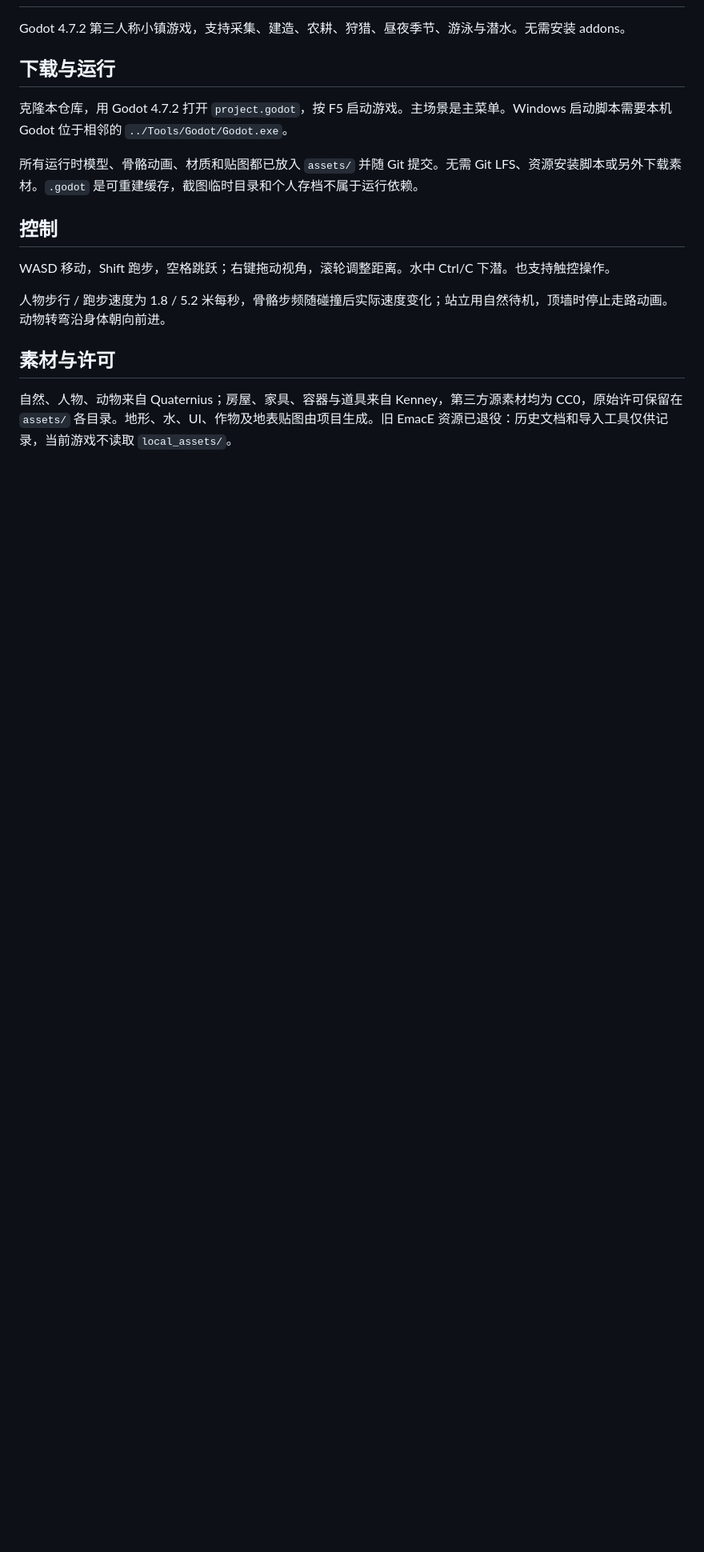
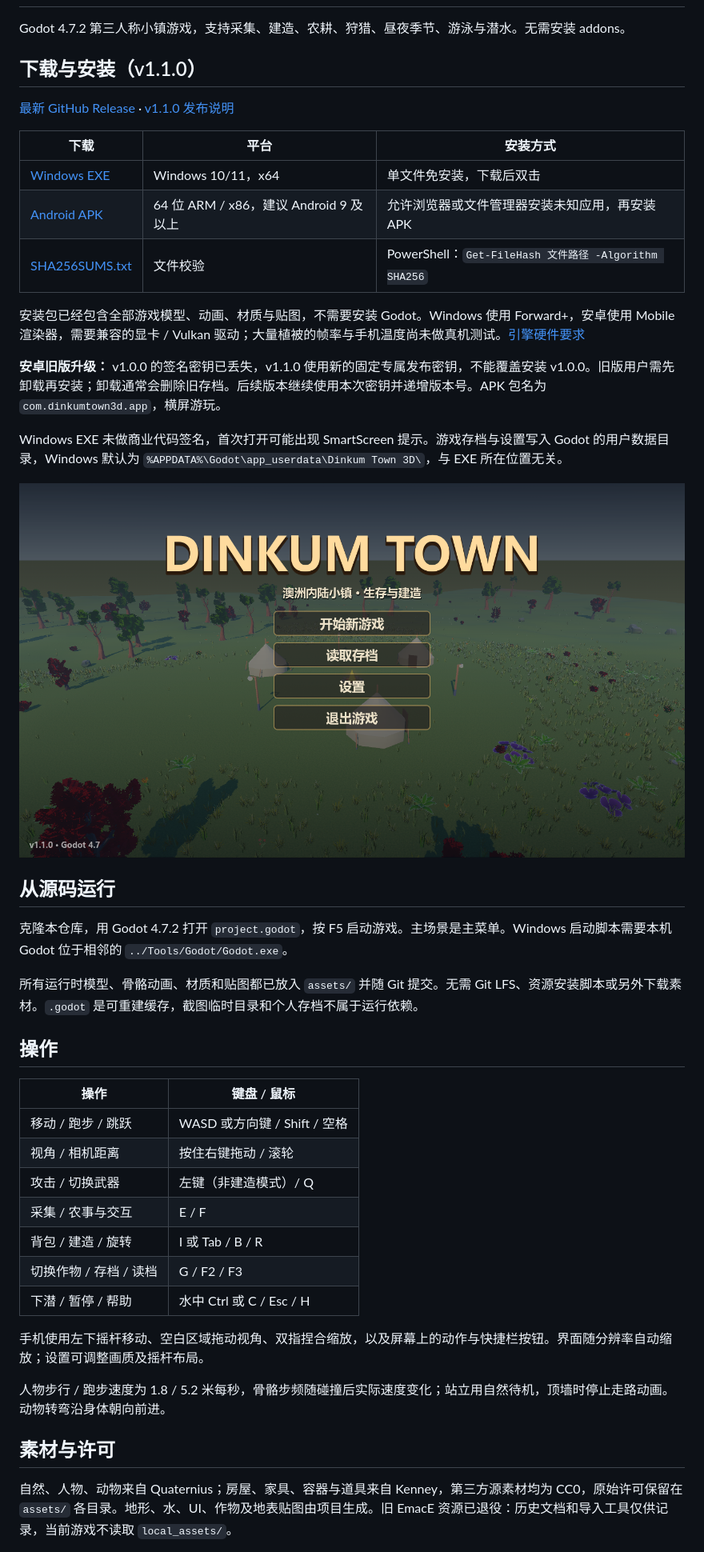
Before and after one commit to Eser-Tired/DinkumTown3D, a Markdown page: README.md, the part around one of its changes. Shown at 80% size. Rendered like a GitHub page; pictures changed too: docs/shots/release_windows_menu.png (added); blank space fills up the shorter version.

```diff
--- a/README.md
+++ b/README.md
@@ -2,15 +2,43 @@
 
 Godot 4.7.2 第三人称小镇游戏，支持采集、建造、农耕、狩猎、昼夜季节、游泳与潜水。无需安装 addons。
 
-## 下载与运行
+## 下载与安装（v1.1.0）
+
+[最新 GitHub Release](https://github.com/Eser-Tired/DinkumTown3D/releases/latest) · [v1.1.0 发布说明](https://github.com/Eser-Tired/DinkumTown3D/releases/tag/v1.1.0)
+
+| 下载 | 平台 | 安装方式 |
+|---|---|---|
+| [Windows EXE](https://github.com/Eser-Tired/DinkumTown3D/releases/download/v1.1.0/DinkumTown3D-Windows-x64.exe) | Windows 10/11，x64 | 单文件免安装，下载后双击 |
+| [Android APK](https://github.com/Eser-Tired/DinkumTown3D/releases/download/v1.1.0/DinkumTown3D-Android.apk) | 64 位 ARM / x86，建议 Android 9 及以上 | 允许浏览器或文件管理器安装未知应用，再安装 APK |
+| [SHA256SUMS.txt](https://github.com/Eser-Tired/DinkumTown3D/releases/download/v1.1.0/SHA256SUMS.txt) | 文件校验 | PowerShell：`Get-FileHash 文件路径 -Algorithm SHA256` |
+
+安装包已经包含全部游戏模型、动画、材质与贴图，不需要安装 Godot。Windows 使用 Forward+，安卓使用 Mobile 渲染器，需要兼容的显卡 / Vulkan 驱动；大量植被的帧率与手机温度尚未做真机测试。[引擎硬件要求](https://docs.godotengine.org/en/stable/about/system_requirements.html)
+
+**安卓旧版升级：** v1.0.0 的签名密钥已丢失，v1.1.0 使用新的固定专属发布密钥，不能覆盖安装 v1.0.0。旧版用户需先卸载再安装；卸载通常会删除旧存档。后续版本继续使用本次密钥并递增版本号。APK 包名为 `com.dinkumtown3d.app`，横屏游玩。
+
+Windows EXE 未做商业代码签名，首次打开可能出现 SmartScreen 提示。游戏存档与设置写入 Godot 的用户数据目录，Windows 默认为 `%APPDATA%\Godot\app_userdata\Dinkum Town 3D\`，与 EXE 所在位置无关。
+
+![v1.1.0 Windows 发布包主菜单](docs/shots/release_windows_menu.png)
+
+## 从源码运行
 
 克隆本仓库，用 Godot 4.7.2 打开 `project.godot`，按 F5 启动游戏。主场景是主菜单。Windows 启动脚本需要本机 Godot 位于相邻的 `../Tools/Godot/Godot.exe`。
 
 所有运行时模型、骨骼动画、材质和贴图都已放入 `assets/` 并随 Git 提交。无需 Git LFS、资源安装脚本或另外下载素材。`.godot` 是可重建缓存，截图临时目录和个人存档不属于运行依赖。
 
-## 控制
+## 操作
 
-WASD 移动，Shift 跑步，空格跳跃；右键拖动视角，滚轮调整距离。水中 Ctrl/C 下潜。也支持触控操作。
+| 操作 | 键盘 / 鼠标 |
+|---|---|
+| 移动 / 跑步 / 跳跃 | WASD 或方向键 / Shift / 空格 |
+| 视角 / 相机距离 | 按住右键拖动 / 滚轮 |
+| 攻击 / 切换武器 | 左键（非建造模式）/ Q |
+| 采集 / 农事与交互 | E / F |
+| 背包 / 建造 / 旋转 | I 或 Tab / B / R |
+| 切换作物 / 存档 / 读档 | G / F2 / F3 |
+| 下潜 / 暂停 / 帮助 | 水中 Ctrl 或 C / Esc / H |
+
+手机使用左下摇杆移动、空白区域拖动视角、双指捏合缩放，以及屏幕上的动作与快捷栏按钮。界面随分辨率自动缩放；设置可调整画质及摇杆布局。
 
 人物步行 / 跑步速度为 1.8 / 5.2 米每秒，骨骼步频随碰撞后实际速度变化；站立用自然待机，顶墙时停止走路动画。动物转弯沿身体朝向前进。
 
```
Also changed, not shown: other parts of README.md (+22 -0 lines), docs/release_v1.1.0.md (added, +44 -0 lines), 13 other files.
